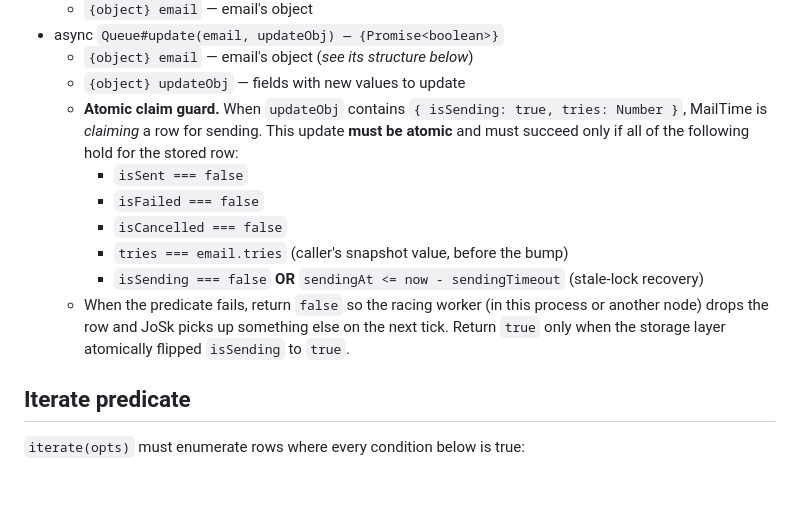
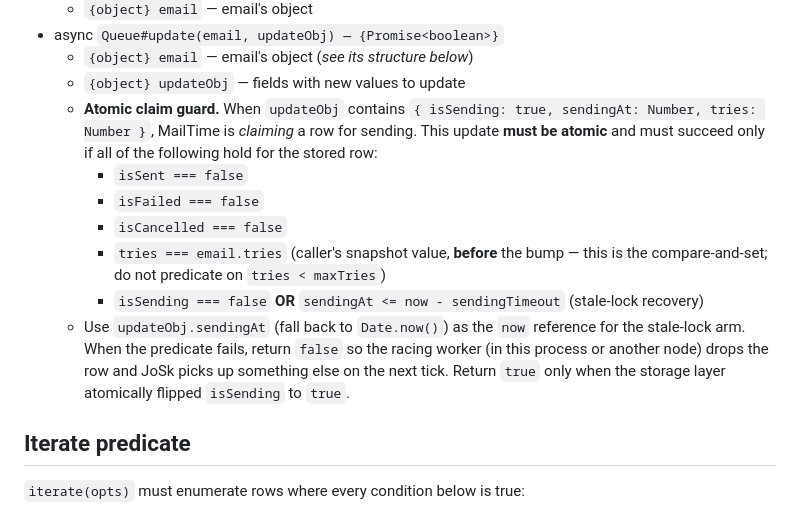
Before and after one commit to veliovgroup/mail-time, a Markdown page: docs/queue-api.md, the part around the change. GitHub-like rendering; blank space fills up the shorter version.

Commit message:
📔 docs: update

```diff
--- a/docs/queue-api.md
+++ b/docs/queue-api.md
@@ -32,13 +32,13 @@ List of required methods and their arguments.
 - async `Queue#update(email, updateObj) — {Promise<boolean>}`
   - `{object} email` — email's object (*see its structure below*)
   - `{object} updateObj` — fields with new values to update
-  - **Atomic claim guard.** When `updateObj` contains `{ isSending: true, tries: Number }`, MailTime is *claiming* a row for sending. This update **must be atomic** and must succeed only if all of the following hold for the stored row:
+  - **Atomic claim guard.** When `updateObj` contains `{ isSending: true, sendingAt: Number, tries: Number }`, MailTime is *claiming* a row for sending. This update **must be atomic** and must succeed only if all of the following hold for the stored row:
     - `isSent === false`
     - `isFailed === false`
     - `isCancelled === false`
-    - `tries === email.tries` (caller's snapshot value, before the bump)
+    - `tries === email.tries` (caller's snapshot value, **before** the bump — this is the compare-and-set; do not predicate on `tries < maxTries`)
     - `isSending === false` **OR** `sendingAt <= now - sendingTimeout` (stale-lock recovery)
-  - When the predicate fails, return `false` so the racing worker (in this process or another node) drops the row and JoSk picks up something else on the next tick. Return `true` only when the storage layer atomically flipped `isSending` to `true`.
+  - Use `updateObj.sendingAt` (fall back to `Date.now()`) as the `now` reference for the stale-lock arm. When the predicate fails, return `false` so the racing worker (in this process or another node) drops the row and JoSk picks up something else on the next tick. Return `true` only when the storage layer atomically flipped `isSending` to `true`.
 
 ## Iterate predicate
 
```
Also changed, not shown: docs/tuning.md (+1 -1 lines).
